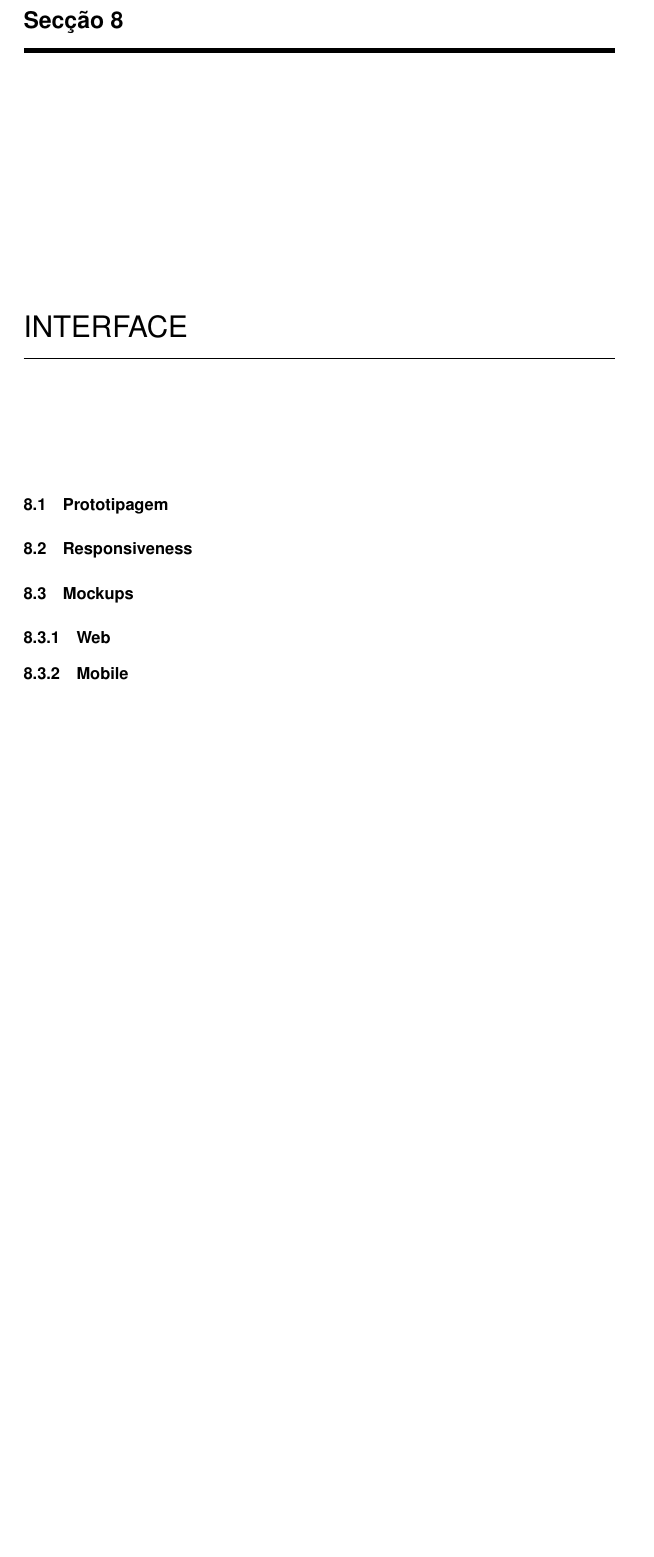
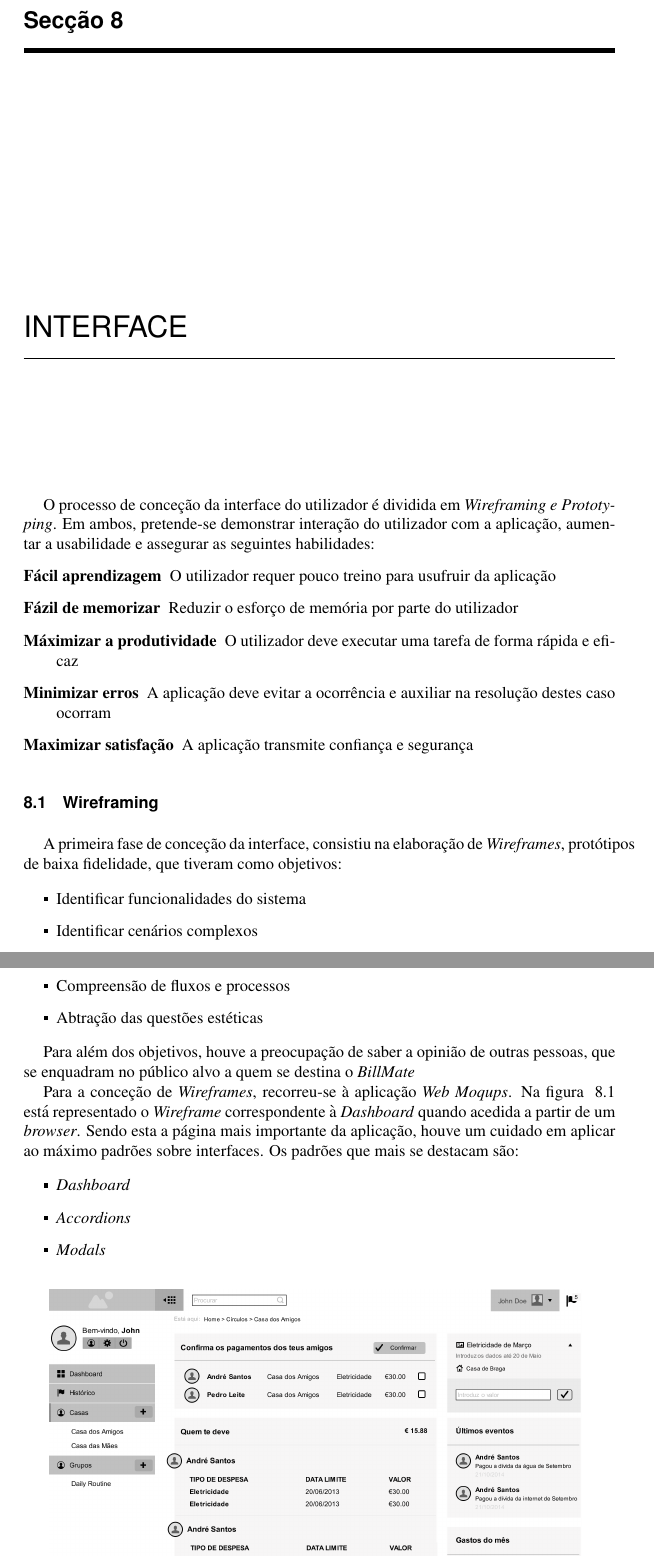
Before and after one commit to 62Gerente/BillMate, a LaTeX document (report/W-BKSAMP.TEX, which reads report/sections/interface.tex, report/sections/interface/mockups.tex, report/sections/interface/mockups/mobile.tex): part of page 37 of 53 before the commit and two parts of pages 37 and 38 of 55 after it, the two joined at a grey line, cut so that both start at the same text, the shorter picture padded with empty space. Compiled offline with pdfLaTeX.

Commit message:
Interfaces

```diff
--- a/report/sections/interface.tex
+++ b/report/sections/interface.tex
@@ -1,6 +1,13 @@
 \chapter[Interface]
 {Interface}
 
-\input{sections/interface/prototyping}
-\input{sections/interface/responsiveness}
-\input{sections/interface/mockups}
+O processo de conceção da interface do utilizador é dividida em \emph{Wireframing e Prototyping}. Em ambos, pretende-se demonstrar interação do utilizador com a aplicação, aumentar a usabilidade e assegurar as seguintes habilidades:
+\begin{description}
+	\item[Fácil aprendizagem] O utilizador requer pouco treino para usufruir da aplicação
+	\item[Fázil de memorizar] Reduzir o esforço de memória por parte do utilizador
+	\item[Máximizar a produtividade] O utilizador deve executar uma tarefa de forma rápida e eficaz
+	\item[Minimizar erros] A aplicação deve evitar a ocorrência e auxiliar na resolução destes caso ocorram
+	\item[Maximizar satisfação] A aplicação transmite confiança e segurança
+\end{description}
+\input{sections/interface/wireframe}
+\input{sections/interface/prototype}
--- a/report/sections/interface/mockups.tex
+++ /dev/null
@@ -1,6 +0,0 @@
-\section{Mockups}
-
-
-
-\input{sections/interface/mockups/web}
-\input{sections/interface/mockups/mobile}
--- a/report/sections/interface/mockups/mobile.tex
+++ /dev/null
@@ -1 +0,0 @@
-\subsection{Mobile}
--- a/report/sections/interface/mockups/web.tex
+++ /dev/null
@@ -1 +0,0 @@
-\subsection{Web}
--- a/report/sections/interface/prototyping.tex
+++ /dev/null
@@ -1 +0,0 @@
-\section{Prototipagem}
--- /dev/null
+++ b/report/sections/interface/wireframe.tex
@@ -0,0 +1,20 @@
+\section{Wireframing}
+
+A primeira fase de conceção da interface, consistiu na elaboração de \emph{Wireframes}, protótipos de baixa fidelidade, que tiveram como objetivos:
+
+\begin{itemize}
+	\item Identificar funcionalidades do sistema
+	\item Identificar cenários complexos
+	\item Compreensão de fluxos e processos
+	\item Abtração das questões estéticas
+\end{itemize}
+
+Para além dos objetivos, houve a preocupação de saber a opinião de outras pessoas, que se enquadram no público alvo a quem se destina o \emph{BillMate}
+
+Para a conceção de \emph{Wireframes}, recorreu-se à aplicação \emph{Web} \emph{Moqups}. Na figura ~\ref{fig:mockup_dashboard} está representado o \emph{Wireframe} correspondente à \emph{Dashboard} quando acedida a partir de um \emph{browser}. Sendo esta a página mais importante da aplicação, houve um cuidado em aplicar ao máximo padrões sobre interfaces. Os padrões que mais se destacam são:
+
+\begin{itemize}
+	\item \emph{Dashboard}
+	\item \emph{Accordions}
+	\item \emph{Modals}
+\end{itemize}
```
Also changed, not shown: report/sections/interface/prototype.tex (added, +7 -0 lines), report/images/mobilemockup.png (added), report/images/mockup_dashboard.png (added), report/images/mockuplanding.png (added), report/images/oauth.png (added), report/images/protmobile.png (added), report/sections/interface/wireframe.tex (25 more changed lines).
